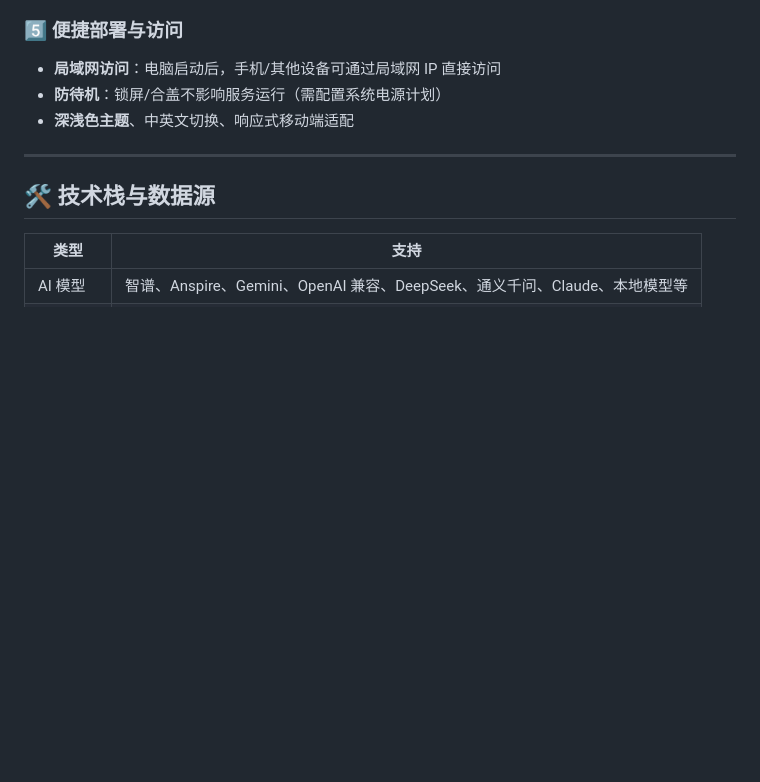
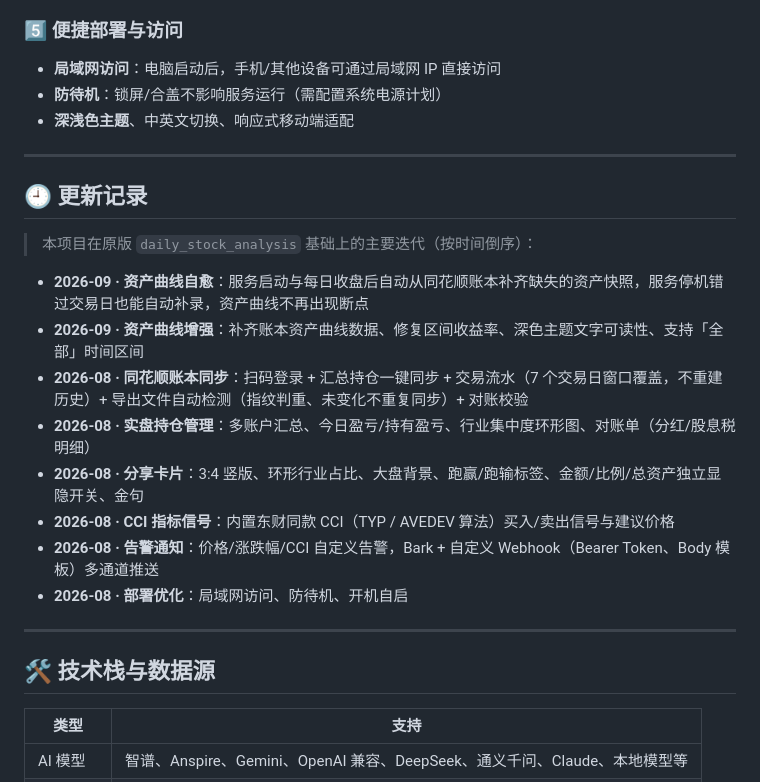
Before and after one commit to WangJingnian/a-stock-studio, a Markdown page: README.md, the part around the change. Rendered like a GitHub page; blank space fills up the shorter version.

Commit message:
docs: README 增加更新记录小节

```diff
--- a/README.md
+++ b/README.md
@@ -53,6 +53,21 @@
 - **局域网访问**：电脑启动后，手机/其他设备可通过局域网 IP 直接访问
 - **防待机**：锁屏/合盖不影响服务运行（需配置系统电源计划）
 - **深浅色主题**、中英文切换、响应式移动端适配
+
+---
+
+## 🕘 更新记录
+
+> 本项目在原版 `daily_stock_analysis` 基础上的主要迭代（按时间倒序）：
+
+- **2026-09 · 资产曲线自愈**：服务启动与每日收盘后自动从同花顺账本补齐缺失的资产快照，服务停机错过交易日也能自动补录，资产曲线不再出现断点
+- **2026-09 · 资产曲线增强**：补齐账本资产曲线数据、修复区间收益率、深色主题文字可读性、支持「全部」时间区间
+- **2026-08 · 同花顺账本同步**：扫码登录 + 汇总持仓一键同步 + 交易流水（7 个交易日窗口覆盖，不重建历史）+ 导出文件自动检测（指纹判重、未变化不重复同步）+ 对账校验
+- **2026-08 · 实盘持仓管理**：多账户汇总、今日盈亏/持有盈亏、行业集中度环形图、对账单（分红/股息税明细）
+- **2026-08 · 分享卡片**：3:4 竖版、环形行业占比、大盘背景、跑赢/跑输标签、金额/比例/总资产独立显隐开关、金句
+- **2026-08 · CCI 指标信号**：内置东财同款 CCI（TYP / AVEDEV 算法）买入/卖出信号与建议价格
+- **2026-08 · 告警通知**：价格/涨跌幅/CCI 自定义告警，Bark + 自定义 Webhook（Bearer Token、Body 模板）多通道推送
+- **2026-08 · 部署优化**：局域网访问、防待机、开机自启
 
 ---
 
```
